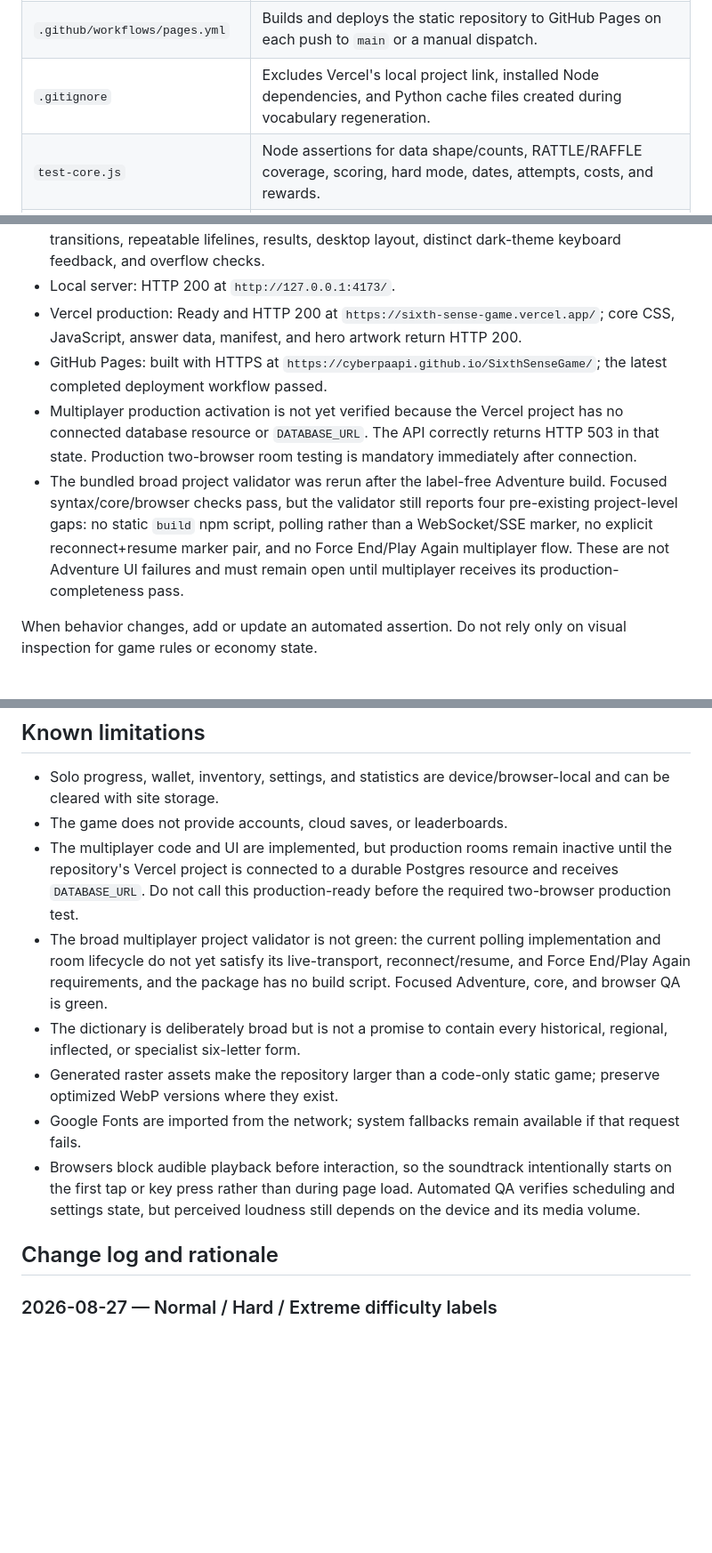
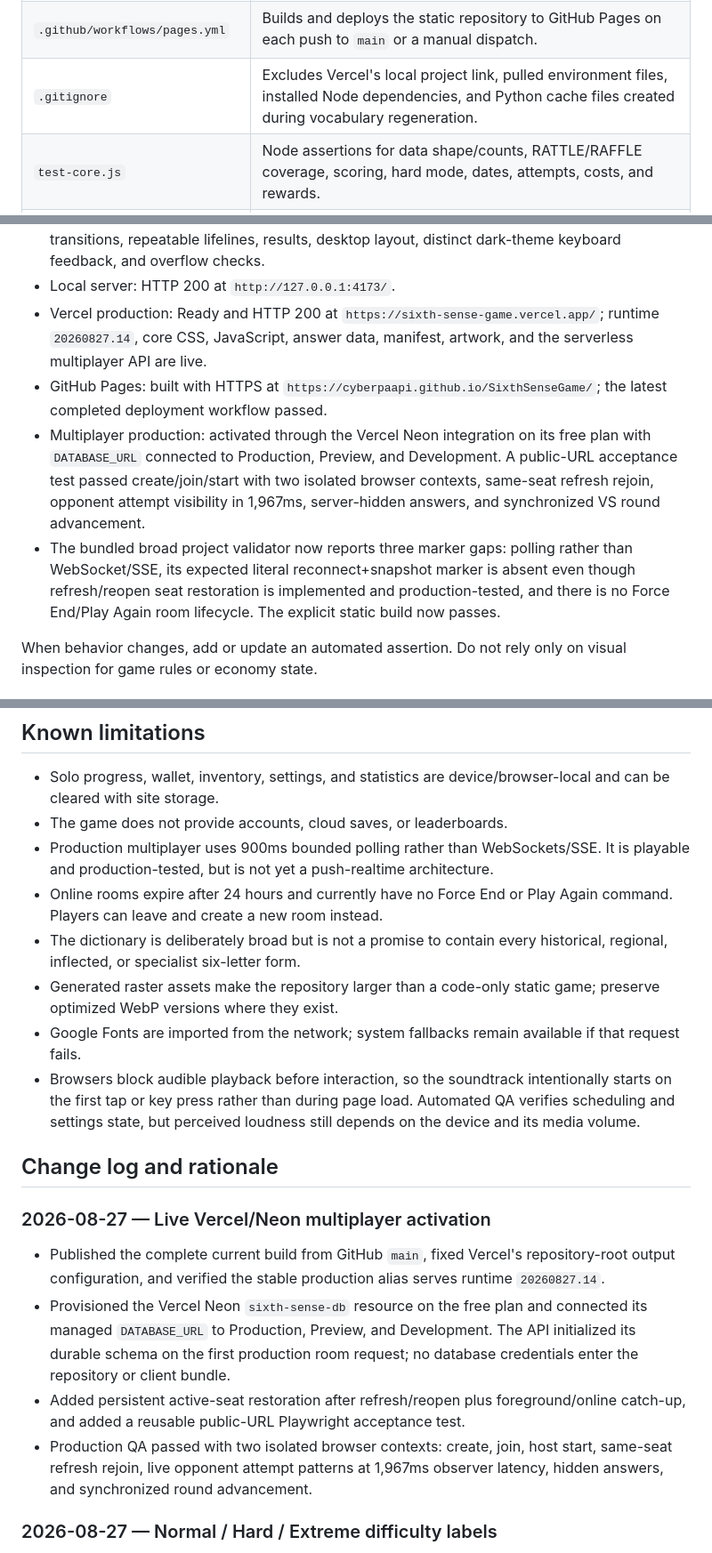
Before and after one commit to cyberpaapi/SixthSenseGame, a Markdown page: GAME_KNOWLEDGE.md, 3 parts joined by grey strips. Shown at 89% size. Rendered like a GitHub page; blank space fills up the shorter version.

```diff
--- a/GAME_KNOWLEDGE.md
+++ b/GAME_KNOWLEDGE.md
@@ -146,7 +146,7 @@ This is a framework-free browser client with a small Vercel serverless multiplay
 | `favicon.svg` | Fallback favicon; the fixed primary brand logo remains the runtime favicon. |
 | `.nojekyll` | Tells GitHub Pages to publish the repository as a plain static site without Jekyll processing. |
 | `.github/workflows/pages.yml` | Builds and deploys the static repository to GitHub Pages on each push to `main` or a manual dispatch. |
-| `.gitignore` | Excludes Vercel's local project link, installed Node dependencies, and Python cache files created during vocabulary regeneration. |
+| `.gitignore` | Excludes Vercel's local project link, pulled environment files, installed Node dependencies, and Python cache files created during vocabulary regeneration. |
 | `test-core.js` | Node assertions for data shape/counts, RATTLE/RAFFLE coverage, scoring, hard mode, dates, attempts, costs, and rewards. |
 | `test-browser.js` | Playwright end-to-end QA for onboarding, modes, lifelines, coins, repeated use, keyboard states, solving, logo settings, themes, screenshots, and overflow. |
 | `test-production-multiplayer.js` | Public-URL Playwright acceptance test using two isolated browser contexts for create/join/start, opponent attempt visibility, and synchronized VS round advancement. |
@@ -261,10 +261,10 @@ Current verified result on 2026-08-27:
 - Vocabulary audit: passed — hash-verified source, deterministic bank output, no duplicate/invalid-length entries, and no clue answer leaks, broken placeholders, proper-name senses, or offensive senses.
 - Browser QA: passed — phone playthrough, required first-open username setup, Identity Studio username editing, seeded Adventure advancement, label-free Adventure chrome, bitmap-embedded endless ladder with no duplicate CSS/DOM ladder, eight evenly spaced markers per image, one-rung avatar climb, optically centered house control, current-zone asset switching, avatar profile records, solo modes, hidden-but-functional Settings scrolling, independent music/effects persistence and audio-engine startup, avatar/accent persistence, 3/5/9/Endless VS selection, visible names and point progress, synchronized mocked two-client new-word transitions, repeatable lifelines, results, desktop layout, distinct dark-theme keyboard feedback, and overflow checks.
 - Local server: HTTP 200 at `http://127.0.0.1:4173/`.
-- Vercel production: Ready and HTTP 200 at `https://sixth-sense-game.vercel.app/`; core CSS, JavaScript, answer data, manifest, and hero artwork return HTTP 200.
+- Vercel production: Ready and HTTP 200 at `https://sixth-sense-game.vercel.app/`; runtime `20260827.14`, core CSS, JavaScript, answer data, manifest, artwork, and the serverless multiplayer API are live.
 - GitHub Pages: built with HTTPS at `https://cyberpaapi.github.io/SixthSenseGame/`; the latest completed deployment workflow passed.
-- Multiplayer production activation is not yet verified because the Vercel project has no connected database resource or `DATABASE_URL`. The API correctly returns HTTP 503 in that state. Production two-browser room testing is mandatory immediately after connection.
-- The bundled broad project validator was rerun after the label-free Adventure build. Focused syntax/core/browser checks pass, but the validator still reports four pre-existing project-level gaps: no static `build` npm script, polling rather than a WebSocket/SSE marker, no explicit reconnect+resume marker pair, and no Force End/Play Again multiplayer flow. These are not Adventure UI failures and must remain open until multiplayer receives its production-completeness pass.
+- Multiplayer production: activated through the Vercel Neon integration on its free plan with `DATABASE_URL` connected to Production, Preview, and Development. A public-URL acceptance test passed create/join/start with two isolated browser contexts, same-seat refresh rejoin, opponent attempt visibility in 1,967ms, server-hidden answers, and synchronized VS round advancement.
+- The bundled broad project validator now reports three marker gaps: polling rather than WebSocket/SSE, its expected literal reconnect+snapshot marker is absent even though refresh/reopen seat restoration is implemented and production-tested, and there is no Force End/Play Again room lifecycle. The explicit static build now passes.
 
 When behavior changes, add or update an automated assertion. Do not rely only on visual inspection for game rules or economy state.
 
@@ -291,14 +291,21 @@ GitHub Pages is active as a secondary route through `.github/workflows/pages.yml
 
 - Solo progress, wallet, inventory, settings, and statistics are device/browser-local and can be cleared with site storage.
 - The game does not provide accounts, cloud saves, or leaderboards.
-- The multiplayer code and UI are implemented, but production rooms remain inactive until the repository's Vercel project is connected to a durable Postgres resource and receives `DATABASE_URL`. Do not call this production-ready before the required two-browser production test.
-- The broad multiplayer project validator is not green: the current polling implementation and room lifecycle do not yet satisfy its live-transport, reconnect/resume, and Force End/Play Again requirements, and the package has no build script. Focused Adventure, core, and browser QA is green.
+- Production multiplayer uses 900ms bounded polling rather than WebSockets/SSE. It is playable and production-tested, but is not yet a push-realtime architecture.
+- Online rooms expire after 24 hours and currently have no Force End or Play Again command. Players can leave and create a new room instead.
 - The dictionary is deliberately broad but is not a promise to contain every historical, regional, inflected, or specialist six-letter form.
 - Generated raster assets make the repository larger than a code-only static game; preserve optimized WebP versions where they exist.
 - Google Fonts are imported from the network; system fallbacks remain available if that request fails.
 - Browsers block audible playback before interaction, so the soundtrack intentionally starts on the first tap or key press rather than during page load. Automated QA verifies scheduling and settings state, but perceived loudness still depends on the device and its media volume.
 
 ## Change log and rationale
+
+### 2026-08-27 — Live Vercel/Neon multiplayer activation
+
+- Published the complete current build from GitHub `main`, fixed Vercel's repository-root output configuration, and verified the stable production alias serves runtime `20260827.14`.
+- Provisioned the Vercel Neon `sixth-sense-db` resource on the free plan and connected its managed `DATABASE_URL` to Production, Preview, and Development. The API initialized its durable schema on the first production room request; no database credentials enter the repository or client bundle.
+- Added persistent active-seat restoration after refresh/reopen plus foreground/online catch-up, and added a reusable public-URL Playwright acceptance test.
+- Production QA passed with two isolated browser contexts: create, join, host start, same-seat refresh rejoin, live opponent attempt patterns at 1,967ms observer latency, hidden answers, and synchronized round advancement.
 
 ### 2026-08-27 — Normal / Hard / Extreme difficulty labels
 
```
Also changed, not shown: other parts of GAME_KNOWLEDGE.md (+1 -1 lines), README.md (+2 -1 lines).
